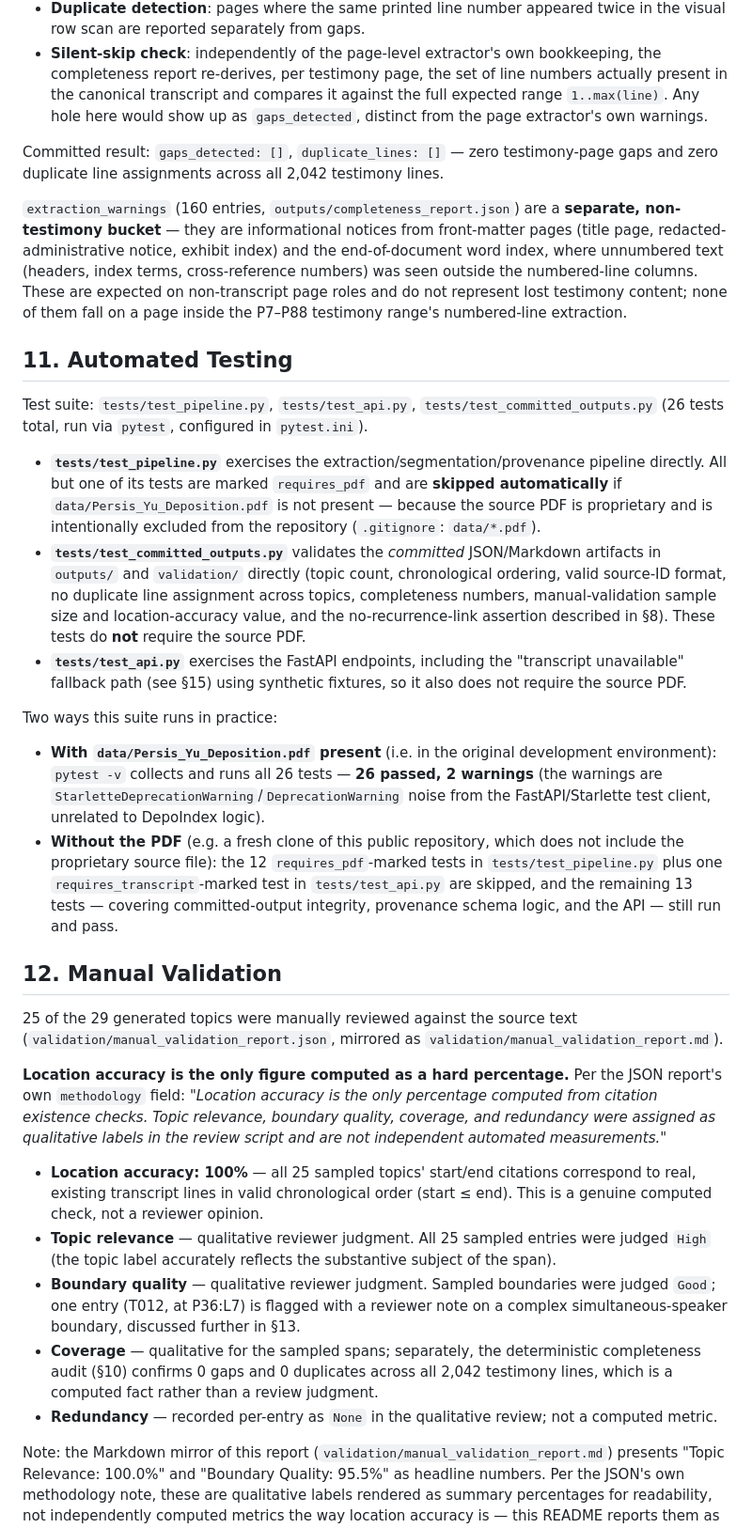
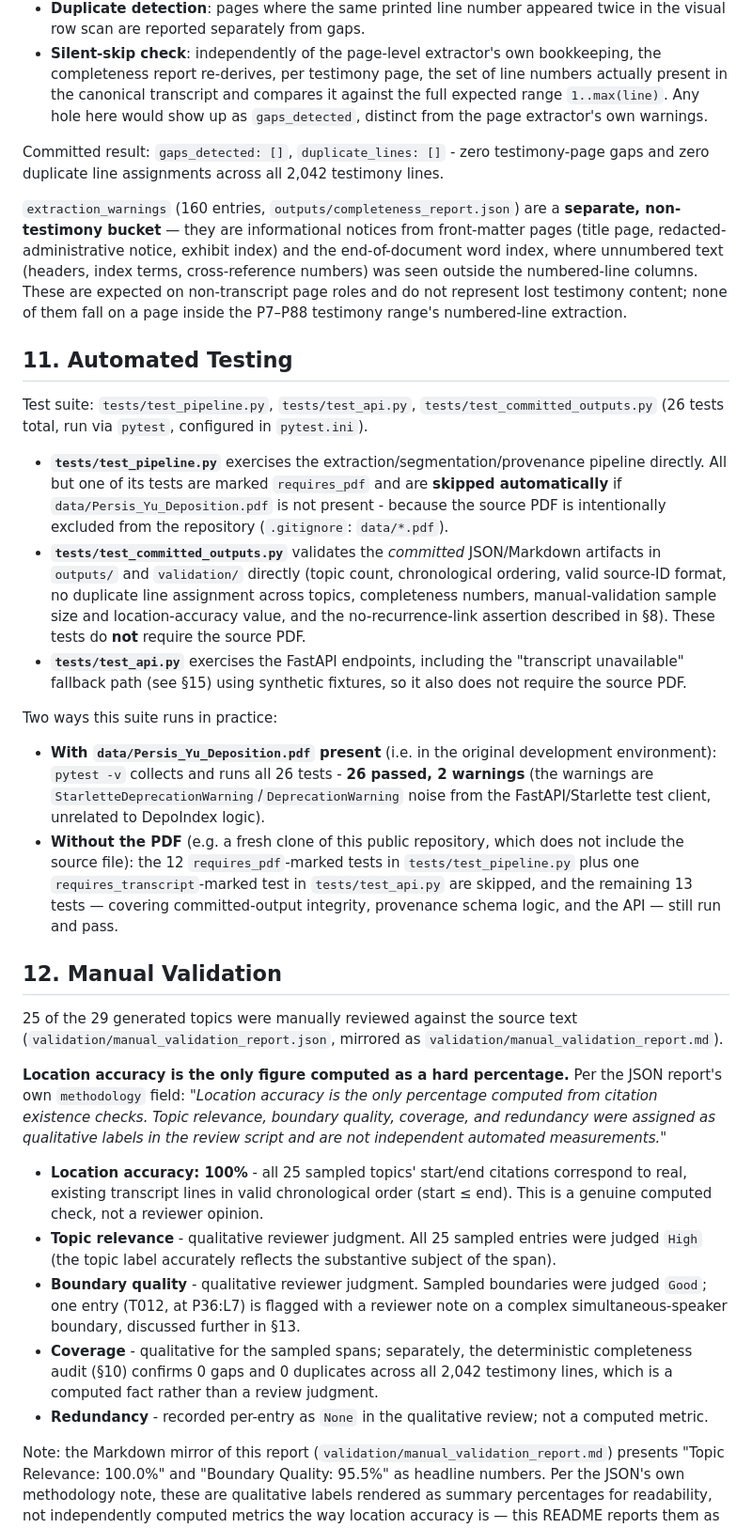
Before and after one commit to ddikshamitraa25/DepoIndex, a Markdown page: README.md, the part around one of its changes. Shown at 94% size. Drawn GitHub-style.

```diff
--- a/README.md
+++ b/README.md
@@ -183,7 +238,7 @@ All figures below are read directly from `outputs/completeness_report.json`, `ou
 - **Duplicate detection**: pages where the same printed line number appeared twice in the visual row scan are reported separately from gaps.
 - **Silent-skip check**: independently of the page-level extractor's own bookkeeping, the completeness report re-derives, per testimony page, the set of line numbers actually present in the canonical transcript and compares it against the full expected range `1..max(line)`. Any hole here would show up as `gaps_detected`, distinct from the page extractor's own warnings.
 
-Committed result: `gaps_detected: []`, `duplicate_lines: []` — zero testimony-page gaps and zero duplicate line assignments across all 2,042 testimony lines.
+Committed result: `gaps_detected: []`, `duplicate_lines: []` - zero testimony-page gaps and zero duplicate line assignments across all 2,042 testimony lines.
 
 `extraction_warnings` (160 entries, `outputs/completeness_report.json`) are a **separate, non-testimony bucket** — they are informational notices from front-matter pages (title page, redacted-administrative notice, exhibit index) and the end-of-document word index, where unnumbered text (headers, index terms, cross-reference numbers) was seen outside the numbered-line columns. These are expected on non-transcript page roles and do not represent lost testimony content; none of them fall on a page inside the P7–P88 testimony range's numbered-line extraction.
 
@@ -191,14 +246,14 @@ Committed result: `gaps_detected: []`, `duplicate_lines: []` — zero testimony-
 
 Test suite: `tests/test_pipeline.py`, `tests/test_api.py`, `tests/test_committed_outputs.py` (26 tests total, run via `pytest`, configured in `pytest.ini`).
 
-- **`tests/test_pipeline.py`** exercises the extraction/segmentation/provenance pipeline directly. All but one of its tests are marked `requires_pdf` and are **skipped automatically** if `data/Persis_Yu_Deposition.pdf` is not present — because the source PDF is proprietary and is intentionally excluded from the repository (`.gitignore`: `data/*.pdf`).
+- **`tests/test_pipeline.py`** exercises the extraction/segmentation/provenance pipeline directly. All but one of its tests are marked `requires_pdf` and are **skipped automatically** if `data/Persis_Yu_Deposition.pdf` is not present - because the source PDF is intentionally excluded from the repository (`.gitignore`: `data/*.pdf`).
 - **`tests/test_committed_outputs.py`** validates the *committed* JSON/Markdown artifacts in `outputs/` and `validation/` directly (topic count, chronological ordering, valid source-ID format, no duplicate line assignment across topics, completeness numbers, manual-validation sample size and location-accuracy value, and the no-recurrence-link assertion described in §8). These tests do **not** require the source PDF.
 - **`tests/test_api.py`** exercises the FastAPI endpoints, including the "transcript unavailable" fallback path (see §15) using synthetic fixtures, so it also does not require the source PDF.
 
 Two ways this suite runs in practice:
 
-- **With `data/Persis_Yu_Deposition.pdf` present** (i.e. in the original development environment): `pytest -v` collects and runs all 26 tests — **26 passed, 2 warnings** (the warnings are `StarletteDeprecationWarning`/`DeprecationWarning` noise from the FastAPI/Starlette test client, unrelated to DepoIndex logic).
-- **Without the PDF** (e.g. a fresh clone of this public repository, which does not include the proprietary source file): the 12 `requires_pdf`-marked tests in `tests/test_pipeline.py` plus one `requires_transcript`-marked test in `tests/test_api.py` are skipped, and the remaining 13 tests — covering committed-output integrity, provenance schema logic, and the API — still run and pass.
+- **With `data/Persis_Yu_Deposition.pdf` present** (i.e. in the original development environment): `pytest -v` collects and runs all 26 tests - **26 passed, 2 warnings** (the warnings are `StarletteDeprecationWarning`/`DeprecationWarning` noise from the FastAPI/Starlette test client, unrelated to DepoIndex logic).
+- **Without the PDF** (e.g. a fresh clone of this public repository, which does not include the source file): the 12 `requires_pdf`-marked tests in `tests/test_pipeline.py` plus one `requires_transcript`-marked test in `tests/test_api.py` are skipped, and the remaining 13 tests — covering committed-output integrity, provenance schema logic, and the API — still run and pass.
 
 ## 12. Manual Validation
 
@@ -206,11 +261,11 @@ Two ways this suite runs in practice:
 
 **Location accuracy is the only figure computed as a hard percentage.** Per the JSON report's own `methodology` field: *"Location accuracy is the only percentage computed from citation existence checks. Topic relevance, boundary quality, coverage, and redundancy were assigned as qualitative labels in the review script and are not independent automated measurements."*
 
-- **Location accuracy: 100%** — all 25 sampled topics' start/end citations correspond to real, existing transcript lines in valid chronological order (start ≤ end). This is a genuine computed check, not a reviewer opinion.
-- **Topic relevance** — qualitative reviewer judgment. All 25 sampled entries were judged `High` (the topic label accurately reflects the substantive subject of the span).
-- **Boundary quality** — qualitative reviewer judgment. Sampled boundaries were judged `Good`; one entry (T012, at P36:L7) is flagged with a reviewer note on a complex simultaneous-speaker boundary, discussed further in §13.
-- **Coverage** — qualitative for the sampled spans; separately, the deterministic completeness audit (§10) confirms 0 gaps and 0 duplicates across all 2,042 testimony lines, which is a computed fact rather than a review judgment.
-- **Redundancy** — recorded per-entry as `None` in the qualitative review; not a computed metric.
+- **Location accuracy: 100%** - all 25 sampled topics' start/end citations correspond to real, existing transcript lines in valid chronological order (start ≤ end). This is a genuine computed check, not a reviewer opinion.
+- **Topic relevance** - qualitative reviewer judgment. All 25 sampled entries were judged `High` (the topic label accurately reflects the substantive subject of the span).
+- **Boundary quality** - qualitative reviewer judgment. Sampled boundaries were judged `Good`; one entry (T012, at P36:L7) is flagged with a reviewer note on a complex simultaneous-speaker boundary, discussed further in §13.
+- **Coverage** - qualitative for the sampled spans; separately, the deterministic completeness audit (§10) confirms 0 gaps and 0 duplicates across all 2,042 testimony lines, which is a computed fact rather than a review judgment.
+- **Redundancy** - recorded per-entry as `None` in the qualitative review; not a computed metric.
 
 Note: the Markdown mirror of this report (`validation/manual_validation_report.md`) presents "Topic Relevance: 100.0%" and "Boundary Quality: 95.5%" as headline numbers. Per the JSON's own methodology note, these are qualitative labels rendered as summary percentages for readability, not independently computed metrics the way location accuracy is — this README reports them as reviewer judgments accordingly, and no additional percentage is fabricated for redundancy (which the report does not summarize numerically at all).
 
```
Also changed, not shown: other parts of README.md (+126 -71 lines).
